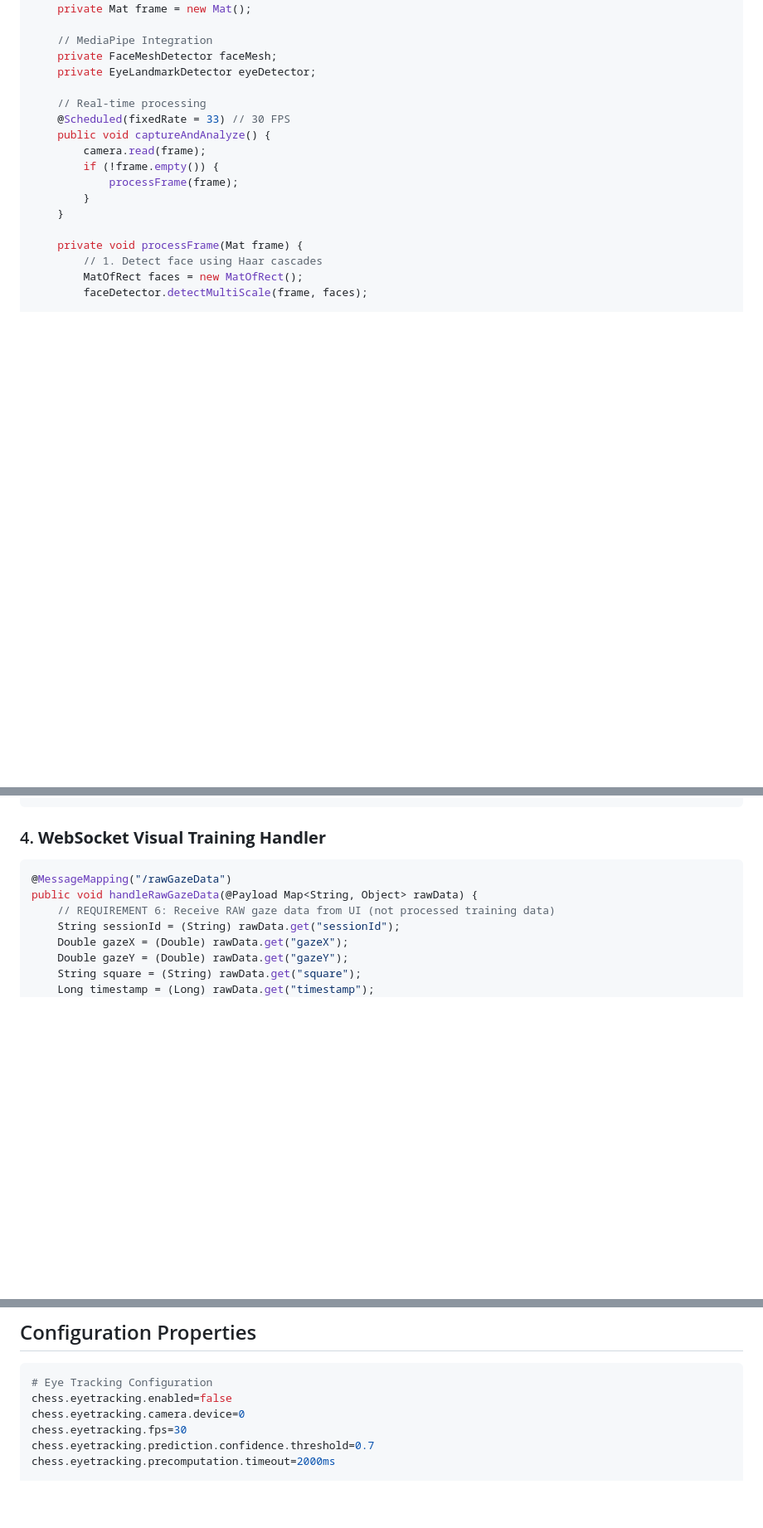
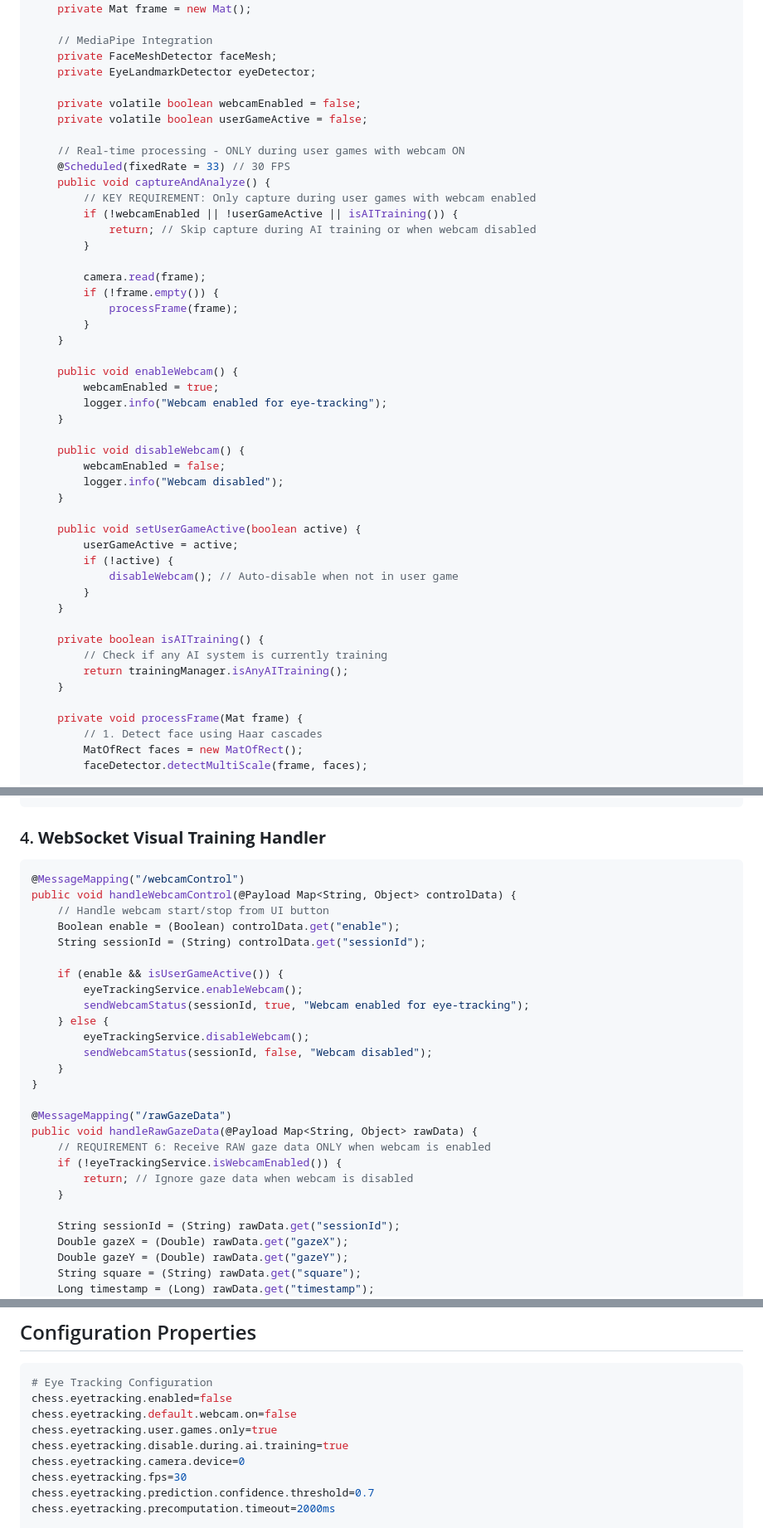
Before and after one commit to premkumardevadason/chess, a Markdown page: docs/EYE_TRACKING_PREDICTIVE_AI_ARCHITECTURE.md, 3 parts joined by grey strips. Shown: that part at 83% size. Drawn GitHub-style; blank space fills up the shorter version.

Commit message:
Add webcam control requirements: user games only, manual UI button control

````diff
--- a/docs/EYE_TRACKING_PREDICTIVE_AI_ARCHITECTURE.md
+++ b/docs/EYE_TRACKING_PREDICTIVE_AI_ARCHITECTURE.md
@@ -88,13 +97,43 @@ public class EyeTrackingService {
     private FaceMeshDetector faceMesh;
     private EyeLandmarkDetector eyeDetector;
 
-    // Real-time processing
+    private volatile boolean webcamEnabled = false;
+    private volatile boolean userGameActive = false;
+
+    // Real-time processing - ONLY during user games with webcam ON
     @Scheduled(fixedRate = 33) // 30 FPS
     public void captureAndAnalyze() {
+        // KEY REQUIREMENT: Only capture during user games with webcam enabled
+        if (!webcamEnabled || !userGameActive || isAITraining()) {
+            return; // Skip capture during AI training or when webcam disabled
+        }
+
         camera.read(frame);
         if (!frame.empty()) {
             processFrame(frame);
         }
+    }
+
+    public void enableWebcam() {
+        webcamEnabled = true;
+        logger.info("Webcam enabled for eye-tracking");
+    }
+
+    public void disableWebcam() {
+        webcamEnabled = false;
+        logger.info("Webcam disabled");
+    }
+
+    public void setUserGameActive(boolean active) {
+        userGameActive = active;
+        if (!active) {
+            disableWebcam(); // Auto-disable when not in user game
+        }
+    }
+
+    private boolean isAITraining() {
+        // Check if any AI system is currently training
+        return trainingManager.isAnyAITraining();
     }
 
     private void processFrame(Mat frame) {
@@ -491,9 +530,28 @@ public class VisualTrainingDataManager {
 ### 4. **WebSocket Visual Training Handler**
 
 ```java
+@MessageMapping("/webcamControl")
+public void handleWebcamControl(@Payload Map<String, Object> controlData) {
+    // Handle webcam start/stop from UI button
+    Boolean enable = (Boolean) controlData.get("enable");
+    String sessionId = (String) controlData.get("sessionId");
+
+    if (enable && isUserGameActive()) {
+        eyeTrackingService.enableWebcam();
+        sendWebcamStatus(sessionId, true, "Webcam enabled for eye-tracking");
+    } else {
+        eyeTrackingService.disableWebcam();
+        sendWebcamStatus(sessionId, false, "Webcam disabled");
+    }
+}
+
 @MessageMapping("/rawGazeData")
 public void handleRawGazeData(@Payload Map<String, Object> rawData) {
-    // REQUIREMENT 6: Receive RAW gaze data from UI (not processed training data)
+    // REQUIREMENT 6: Receive RAW gaze data ONLY when webcam is enabled
+    if (!eyeTrackingService.isWebcamEnabled()) {
+        return; // Ignore gaze data when webcam is disabled
+    }
+
     String sessionId = (String) rawData.get("sessionId");
     Double gazeX = (Double) rawData.get("gazeX");
     Double gazeY = (Double) rawData.get("gazeY");
@@ -1725,6 +1783,9 @@ public class ChessGame {
 ```properties
 # Eye Tracking Configuration
 chess.eyetracking.enabled=false
+chess.eyetracking.default.webcam.on=false
+chess.eyetracking.user.games.only=true
+chess.eyetracking.disable.during.ai.training=true
 chess.eyetracking.camera.device=0
 chess.eyetracking.fps=30
 chess.eyetracking.prediction.confidence.threshold=0.7
````
Also changed, not shown: other parts of docs/EYE_TRACKING_PREDICTIVE_AI_ARCHITECTURE.md (+9 -0 lines).
